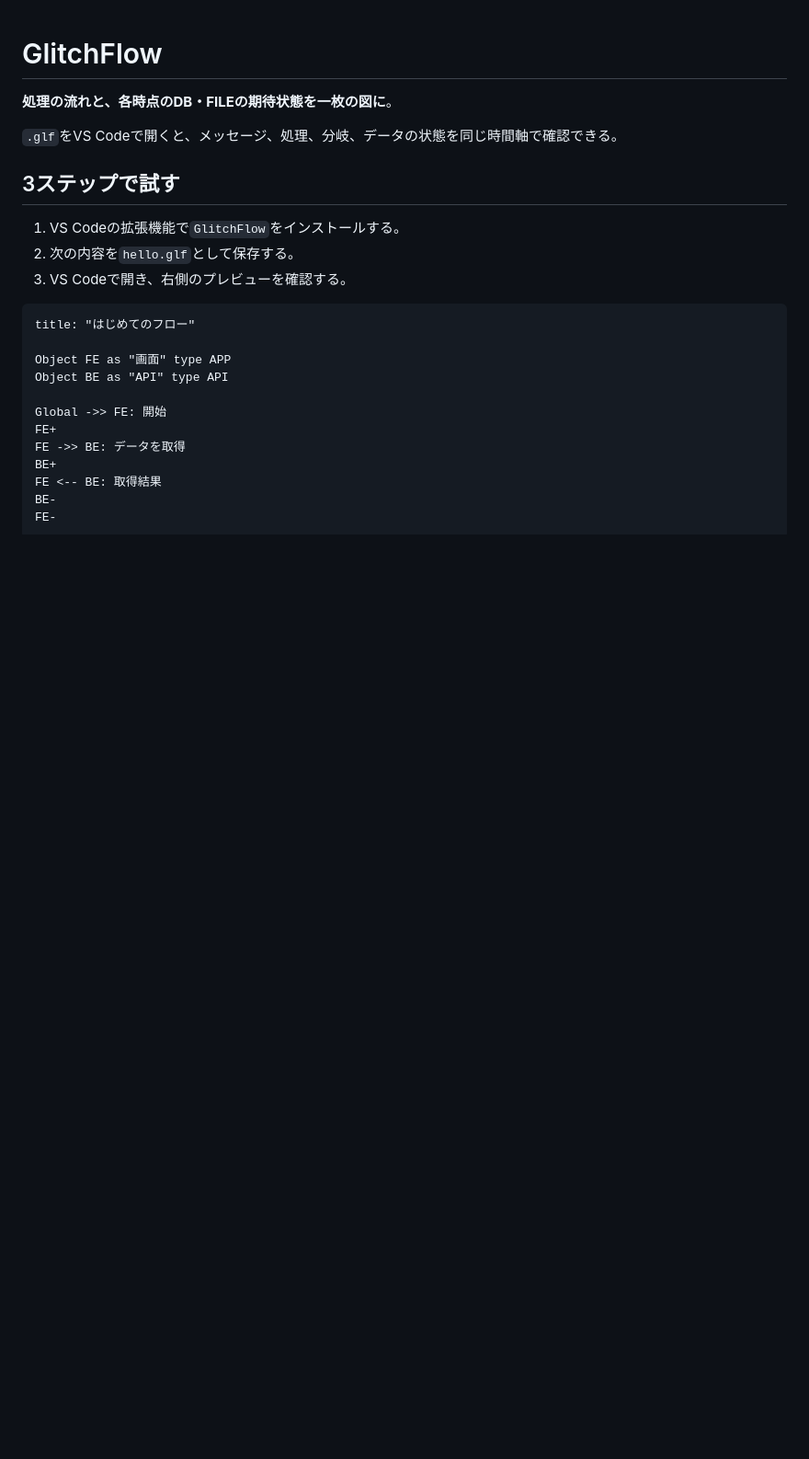
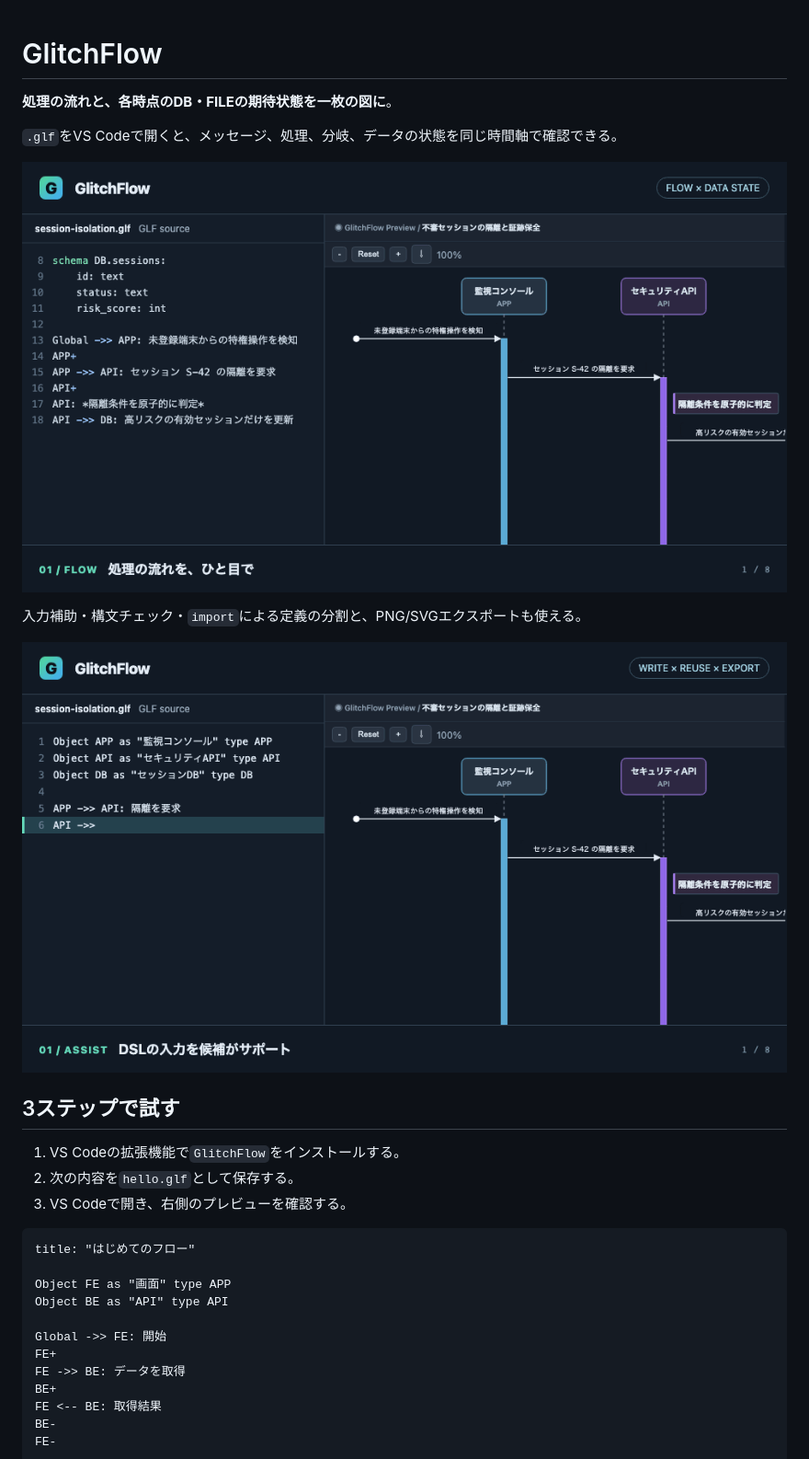
Before and after one commit to Glitch-Sound/GlitchFlow, a Markdown page: README.md, the part around the change. Shown at 92% size. Rendered like a GitHub page; pictures changed too: docs/images/glitchflow-overview.gif (added), docs/images/glitchflow-tools.gif (added); blank space fills up the shorter version.

Commit message:
feat: Add marketing GIF generation scripts and tests, enhance README with new visuals

```diff
--- a/README.md
+++ b/README.md
@@ -3,6 +3,12 @@
 **処理の流れと、各時点のDB・FILEの期待状態を一枚の図に**。
 
 `.glf`をVS Codeで開くと、メッセージ、処理、分岐、データの状態を同じ時間軸で確認できる。
+
+![GlitchFlowの紹介: 処理の流れ、DBの状態と更新セル、追加ファイルを順に示すアニメーション](docs/images/glitchflow-overview.gif)
+
+入力補助・構文チェック・`import`による定義の分割と、PNG/SVGエクスポートも使える。
+
+![GlitchFlowの操作紹介: DSLの補完候補、Problemsの診断、importした定義、画像エクスポートを順に示すアニメーション](docs/images/glitchflow-tools.gif)
 
 ## 3ステップで試す
 
```
Also changed, not shown: 3 other files.
